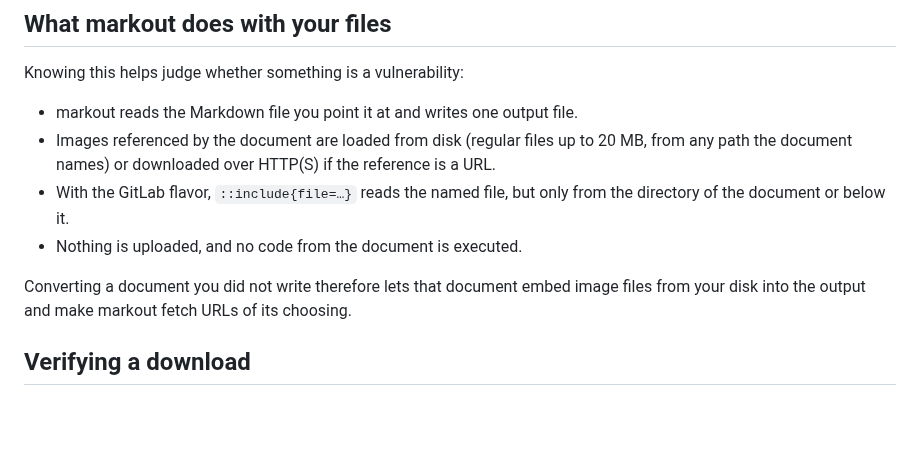
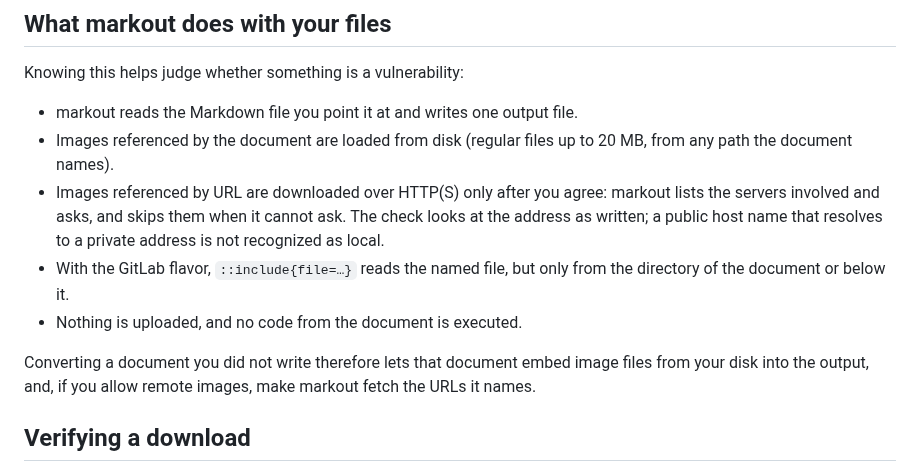
Before and after one commit to hkmt-sw/markout, a Markdown page: SECURITY.md, the part around the change. Rendered like a GitHub page; blank space fills up the shorter version.

```diff
--- a/SECURITY.md
+++ b/SECURITY.md
@@ -20,15 +20,18 @@ Knowing this helps judge whether something is a vulnerability:
 
 - markout reads the Markdown file you point it at and writes one output file.
 - Images referenced by the document are loaded from disk (regular files up to
-  20 MB, from any path the document names) or downloaded over HTTP(S) if the
-  reference is a URL.
+  20 MB, from any path the document names).
+- Images referenced by URL are downloaded over HTTP(S) only after you agree:
+  markout lists the servers involved and asks, and skips them when it cannot
+  ask. The check looks at the address as written; a public host name that
+  resolves to a private address is not recognized as local.
 - With the GitLab flavor, `::include{file=…}` reads the named file, but only
   from the directory of the document or below it.
 - Nothing is uploaded, and no code from the document is executed.
 
 Converting a document you did not write therefore lets that document embed
-image files from your disk into the output and make markout fetch URLs of its
-choosing.
+image files from your disk into the output, and, if you allow remote images,
+make markout fetch the URLs it names.
 
 ## Verifying a download
 
```
Also changed, not shown: CHANGELOG.md (+7 -0 lines), README.md (+22 -0 lines), docs/screenshot-remote-images.png (added), 9 other files.
